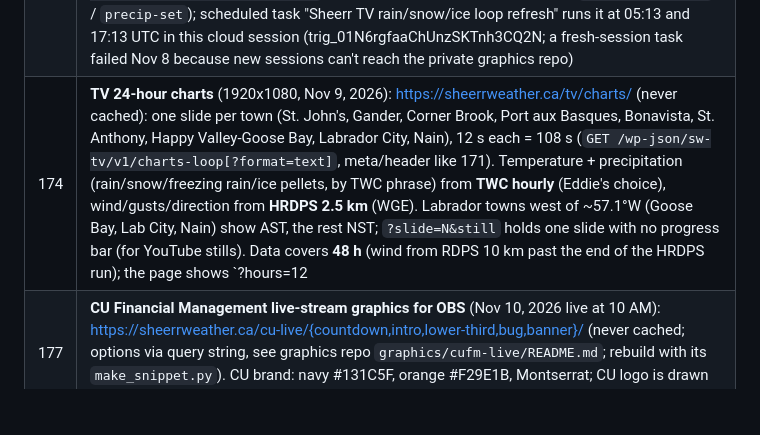
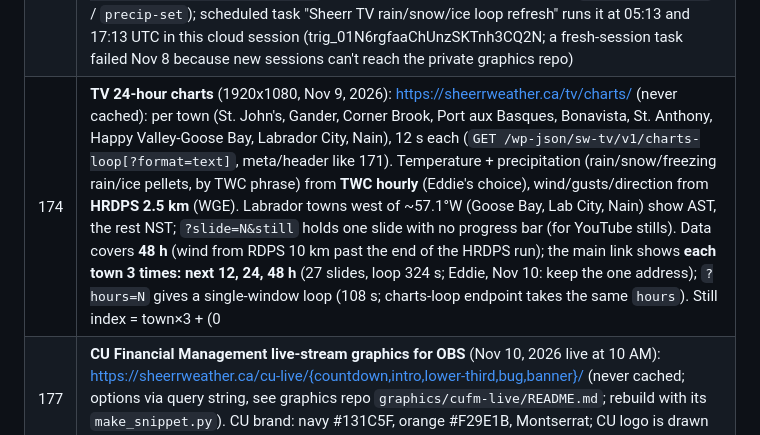
Before and after one commit to eddie810/Sheerr-Weather-Forecasts, a Markdown page: CLAUDE.md, the part around the change. Rendered like a GitHub page; blank space fills up the shorter version.

Commit message:
Notes: TV charts 12/24/48 per town on the main link
Co-Authored-By: Claude Opus 5.5 <noreply@anthropic.com>
Claude-Session: https://claude.ai/code/session_019v65BrovnqBA8RbtsyLxHq

```diff
--- a/CLAUDE.md
+++ b/CLAUDE.md
@@ -67,7 +67,7 @@ WordPress site, not the Python code in this repo. Write to Eddie in plain langua
 | 123 | **Partner pages in Sheerr Stats** (admin scope): a submenu under Sheerr Stats per partner in `sw_partners` (e.g. **Best Kind Giving**, `admin.php?page=sw-partner-best-kind-giving`), Facebook + YouTube only, Last 7 / 28 days / since start, cards + post/video tables, "Refresh now" clears the 6-h `sw_pr_data` cache. Same data as the private partner report (snippet 78; `sw_pr_data` items now carry the FB post `id`, cache key `sw_pr_data3_`). **Watch time** cards + columns: Facebook video insights per post with `period=lifetime` (post_video_views = 3-s plays, post_video_avg_time_watched / post_video_view_time in ms, post_video_complete_views_organic; `sw_pa_fb_video`, 6 h) and YouTube Analytics per video since the partner start (minutes watched, avg view, % watched, shares, subs; `sw_pa_yt_video`, 6 h). These watch-time helpers (+ `sw_pa_dur`) live in snippet 78, which also shows a Watch time card, an "In all, people spent X watching" line and per-post avg watch / % watched on the partner report. Also adds a **Content partners** table at the bottom of Sheerr Stats → Sponsor Reports (via `do_action('sw_sp_admin_after')` added to snippet 53): same row layout as sponsors (report link Open / New link / Turn off / Create link, keywords, start date, Save; admin-post action `sw_pa_save` writes `sw_partners`) |
 | 171 | **TV loop** (live 1920x1080 for Eddie's playout player, works great per Eddie Nov 7, 2026): https://sheerrweather.ca/tv/loop/ (never cached; also works as a local HTML file). One slide per EC bulletin (warnings first; map auto-zooms to the bulletin's zones + a margin (`fitFrame`, z 4.6–8.6) drawn from label-free tiles at uploads/sw-tv/tiles/{base,land}/{z}/{x}_{y} (z6–8, made by graphics/tv-loop/tiles.py, uploaded by upload_tiles.py via admin `POST /wp-json/sw-tv/v1/tile`), land-clipped; panel parses the bulletin: risk colour / impact / confidence, big key amount (gusts, ice from "accretion exceeding N mm"), where/when, 2 "what to expect" lines; large text for YouTube) + **Wreckhouse gauge** (speedometer 0–150 km/h, red from 100, needle sweeps in, ghost needle = peak last hour, yellow tick = EC forecast max; the Wreckhouse warning is folded into this slide, not a separate one; backdrop = 3D satellite terrain of Table Mountain under a stormy sky, `graphics/wreckhouse-3d` → media `tvb-wh-3d.jpg`, Eddie loved it Nov 8; `?whbg=sat|out` for the flat maps), 12 s each (loop length varies with alerts; published as `loop_seconds`: `GET /wp-json/sw-tv/v1/loop[?format=text]`, `<meta name="loop-seconds">`, `X-Loop-Seconds` header, `window.SW_LOOP_SECONDS`). Data `GET /wp-json/sw-tv/v1/data` (public, CORS open, no-store; alerts 3-min cache, Wreckhouse via snippet 40's `sw_wh_series`). Source, map layers (`tvb-*` media) and `make_snippet.py`: graphics repo `graphics/tv-loop/` |
 | 172 | **TV rain/snow loop** (1920x1080, Nov 7, 2026): https://sheerrweather.ca/tv/precip/ (never cached): Newfoundland rain, Labrador snow (10:1), southeast Labrador rain, + a **freezing rain** slide (RDPS FreezingRain-Accum-3h) whose frame auto-zooms to every NL spot with 0.5 mm+ (`ice_frame()` in publish_tv.py; slide dropped when there's none), house rain/snow style, 12 s each = 36 or 48 s (`GET /wp-json/sw-tv/v1/precip-loop[?format=text]`, meta/header like snippet 171). Data `GET /wp-json/sw-tv/v1/precip` (option `sw_tv_precip`, images in uploads/sw-tv/precip/). Rebuilt from the newest RDPS run by graphics repo `graphics/nl-precip-tv/publish_tv.py [END]` (default now → +60 h; admin uploads `POST precip-file` / `precip-set`); scheduled task "Sheerr TV rain/snow/ice loop refresh" runs it at 05:13 and 17:13 UTC in this cloud session (trig_01N6rgfaaChUnzSKTnh3CQ2N; a fresh-session task failed Nov 8 because new sessions can't reach the private graphics repo) |
-| 174 | **TV 24-hour charts** (1920x1080, Nov 9, 2026): https://sheerrweather.ca/tv/charts/ (never cached): one slide per town (St. John's, Gander, Corner Brook, Port aux Basques, Bonavista, St. Anthony, Happy Valley-Goose Bay, Labrador City, Nain), 12 s each = 108 s (`GET /wp-json/sw-tv/v1/charts-loop[?format=text]`, meta/header like 171). Temperature + precipitation (rain/snow/freezing rain/ice pellets, by TWC phrase) from **TWC hourly** (Eddie's choice), wind/gusts/direction from **HRDPS 2.5 km** (WGE). Labrador towns west of ~57.1°W (Goose Bay, Lab City, Nain) show AST, the rest NST; `?slide=N&still` holds one slide with no progress bar (for YouTube stills). Data covers **48 h** (wind from RDPS 10 km past the end of the HRDPS run); the page shows `?hours=12|24|48` (default 24) from the same data, so /tv/charts/?hours=12 and ?hours=48 are separate loops; each slide animates in (~3.5 s). Data `GET /wp-json/sw-tv/v1/charts` (option `sw_tv_charts`, admin `POST charts-set`). Built by graphics repo `graphics/tv-meteogram/publish.py`; scheduled task "Sheerr TV 24-hour charts refresh" every 3 h at :37 UTC in this session (trig_01SkwR2yXtDrifPXeeBSmXoZ) |
+| 174 | **TV 24-hour charts** (1920x1080, Nov 9, 2026): https://sheerrweather.ca/tv/charts/ (never cached): per town (St. John's, Gander, Corner Brook, Port aux Basques, Bonavista, St. Anthony, Happy Valley-Goose Bay, Labrador City, Nain), 12 s each (`GET /wp-json/sw-tv/v1/charts-loop[?format=text]`, meta/header like 171). Temperature + precipitation (rain/snow/freezing rain/ice pellets, by TWC phrase) from **TWC hourly** (Eddie's choice), wind/gusts/direction from **HRDPS 2.5 km** (WGE). Labrador towns west of ~57.1°W (Goose Bay, Lab City, Nain) show AST, the rest NST; `?slide=N&still` holds one slide with no progress bar (for YouTube stills). Data covers **48 h** (wind from RDPS 10 km past the end of the HRDPS run); the main link shows **each town 3 times: next 12, 24, 48 h** (27 slides, loop 324 s; Eddie, Nov 10: keep the one address); `?hours=N` gives a single-window loop (108 s; charts-loop endpoint takes the same `hours`). Still index = town×3 + (0|1|2); each slide animates in (~3.5 s). Data `GET /wp-json/sw-tv/v1/charts` (option `sw_tv_charts`, admin `POST charts-set`). Built by graphics repo `graphics/tv-meteogram/publish.py`; scheduled task "Sheerr TV 24-hour charts refresh" every 3 h at :37 UTC in this session (trig_01SkwR2yXtDrifPXeeBSmXoZ) |
 | 177 | **CU Financial Management live-stream graphics for OBS** (Nov 10, 2026 live at 10 AM): https://sheerrweather.ca/cu-live/{countdown,intro,lower-third,bug,banner}/ (never cached; options via query string, see graphics repo `graphics/cufm-live/README.md`; rebuild with its `make_snippet.py`). CU brand: navy #131C5F, orange #F29E1B, Montserrat; CU logo is drawn as vector (no clean logo file on hand) |
 | 48 | YouTube (Analytics + Data API, OAuth as eddie.sheerr@gmail.com, Google Cloud project "Sheerr Weather Website", app published/External): client ID/secret + Connect button in Settings → General, refresh token in option `sw_yt_refresh`. `GET /wp-json/sw-yt/v1/status`, `POST /wp-json/sw-yt/v1/report` (reports.query params), `POST /wp-json/sw-yt/v1/data` {path, params}. Data lags 2–3 days; thumbnail impressions/CTR not available via API. Also feeds the YouTube section of Sheerr Stats |
 
```
